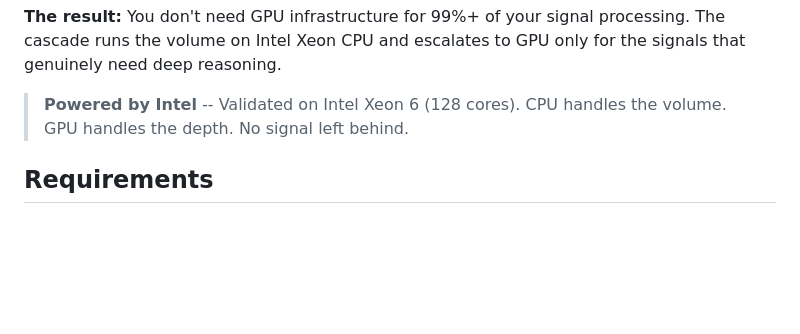
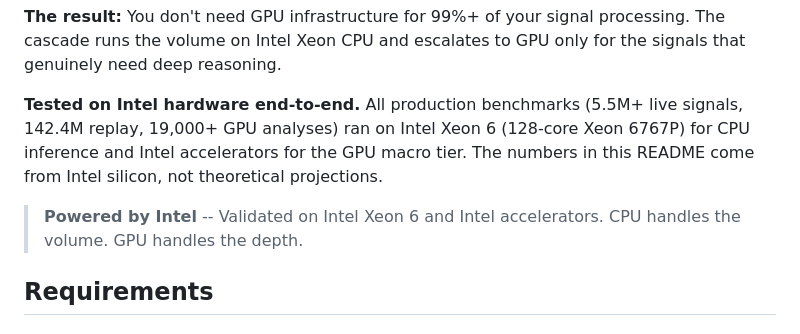
Before and after one commit to jkershawrh/agentic-memory-cascade, a Markdown page: README.md, the part around the change. Drawn GitHub-style; blank space fills up the shorter version.

Commit message:
Note all benchmarks ran on Intel hardware — CPU and GPU
5.5M+ live signals, 142.4M replay, and 19,000+ GPU analyses all
ran on Intel Xeon 6 (128-core 6767P) and Intel accelerators.
These are measured results from Intel silicon, not projections.

Co-Authored-By: Claude Opus 4.6 (1M context) <noreply@anthropic.com>

```diff
--- a/README.md
+++ b/README.md
@@ -206,7 +206,9 @@ The macro tier handles the rarest, most complex signals — deep root cause anal
 
 **The result:** You don't need GPU infrastructure for 99%+ of your signal processing. The cascade runs the volume on Intel Xeon CPU and escalates to GPU only for the signals that genuinely need deep reasoning.
 
-> **Powered by Intel** -- Validated on Intel Xeon 6 (128 cores). CPU handles the volume. GPU handles the depth. No signal left behind.
+**Tested on Intel hardware end-to-end.** All production benchmarks (5.5M+ live signals, 142.4M replay, 19,000+ GPU analyses) ran on Intel Xeon 6 (128-core Xeon 6767P) for CPU inference and Intel accelerators for the GPU macro tier. The numbers in this README come from Intel silicon, not theoretical projections.
+
+> **Powered by Intel** -- Validated on Intel Xeon 6 and Intel accelerators. CPU handles the volume. GPU handles the depth.
 
 ## Requirements
 
```
